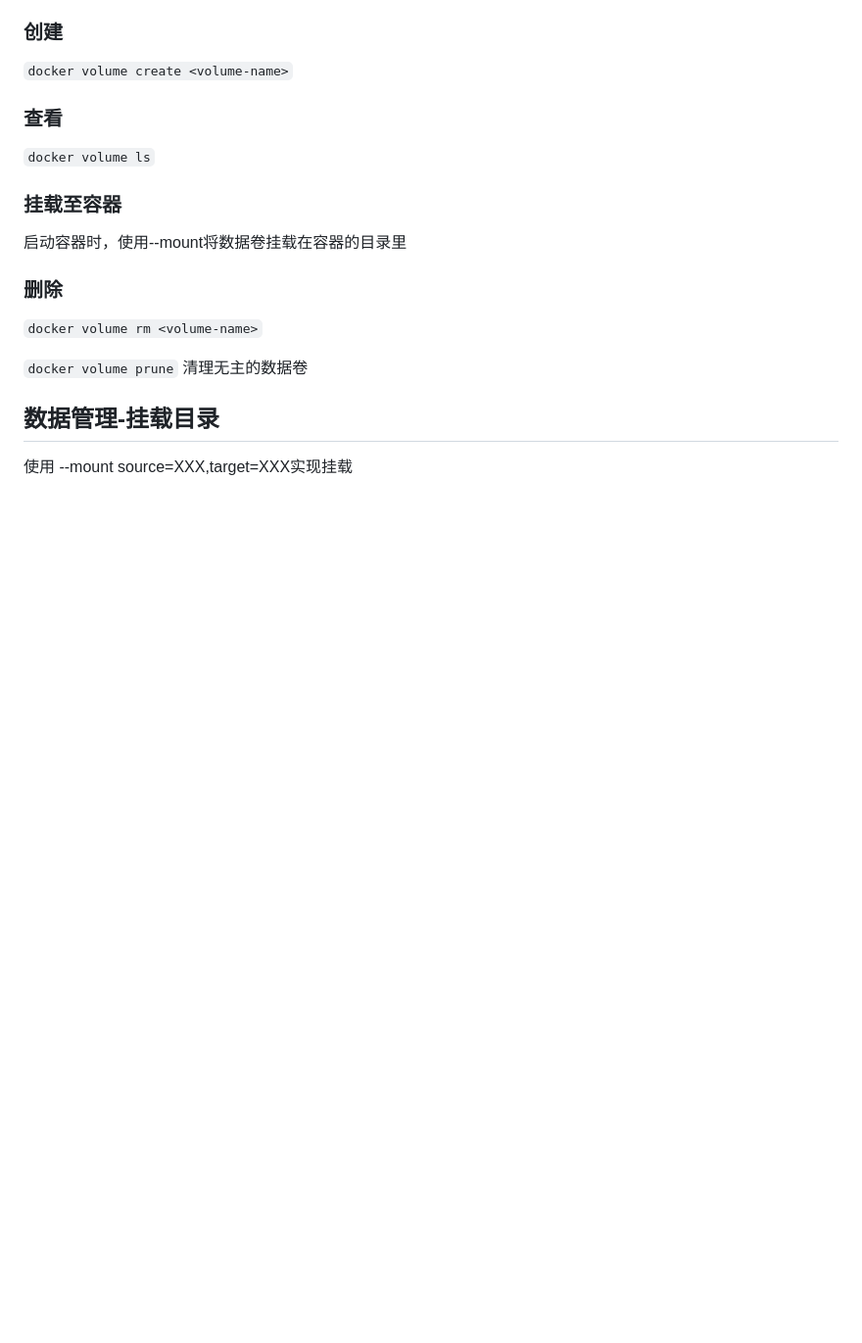
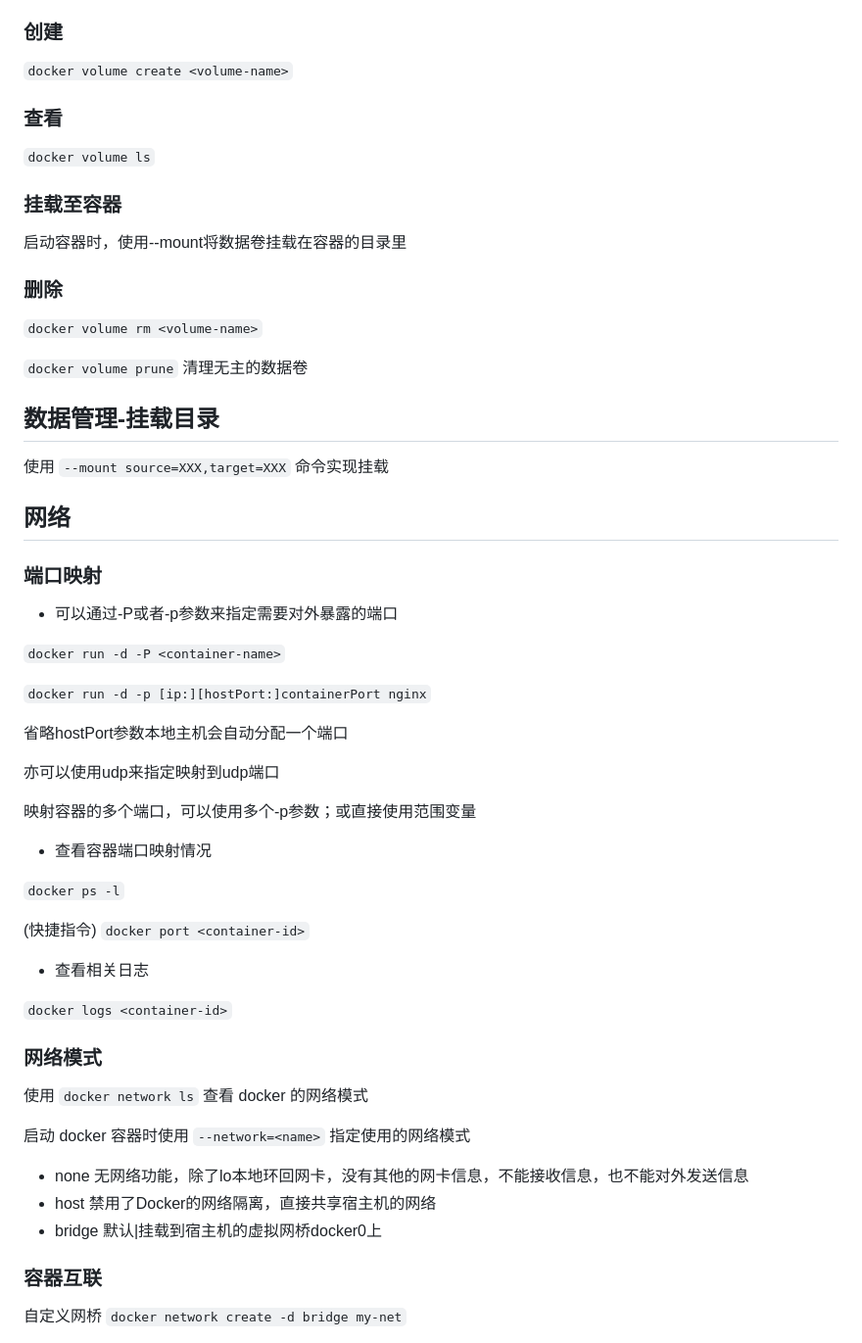
Before and after one commit to skyclouds2001/Frontend-Learning, a Markdown page: another-learning/Docker.md, the part around one of its changes. Shown at 98% size. GitHub-like rendering; blank space fills up the shorter version.

Commit message:
feat: learn docker

```diff
--- a/another-learning/Docker.md
+++ b/another-learning/Docker.md
@@ -191,4 +191,45 @@ Docker客户端通过REST API和服务端进行交互，docker客户端每发送
 
 ## 数据管理-挂载目录
 
-使用 --mount source=XXX,target=XXX实现挂载
+使用 `--mount source=XXX,target=XXX` 命令实现挂载
+
+## 网络
+
+### 端口映射
+
+* 可以通过-P或者-p参数来指定需要对外暴露的端口
+
+`docker run -d -P <container-name>`
+
+`docker run -d -p [ip:][hostPort:]containerPort nginx`
+
+省略hostPort参数本地主机会自动分配一个端口
+
+亦可以使用udp来指定映射到udp端口
+
+映射容器的多个端口，可以使用多个-p参数；或直接使用范围变量
+
+* 查看容器端口映射情况
+
+`docker ps -l`
+
+ (快捷指令) `docker port <container-id>`
+
+* 查看相关日志
+
+`docker logs <container-id>`
+
+### 网络模式
+
+使用 `docker network ls` 查看 docker 的网络模式
+
+启动 docker 容器时使用 `--network=<name>` 指定使用的网络模式
+
+* none  无网络功能，除了lo本地环回网卡，没有其他的网卡信息，不能接收信息，也不能对外发送信息
+* host  禁用了Docker的网络隔离，直接共享宿主机的网络
+* bridge  默认|挂载到宿主机的虚拟网桥docker0上
+
+### 容器互联
+
+自定义网桥 `docker network create -d bridge my-net`
+
```
Also changed, not shown: other parts of another-learning/Docker.md (+156 -1 lines).
